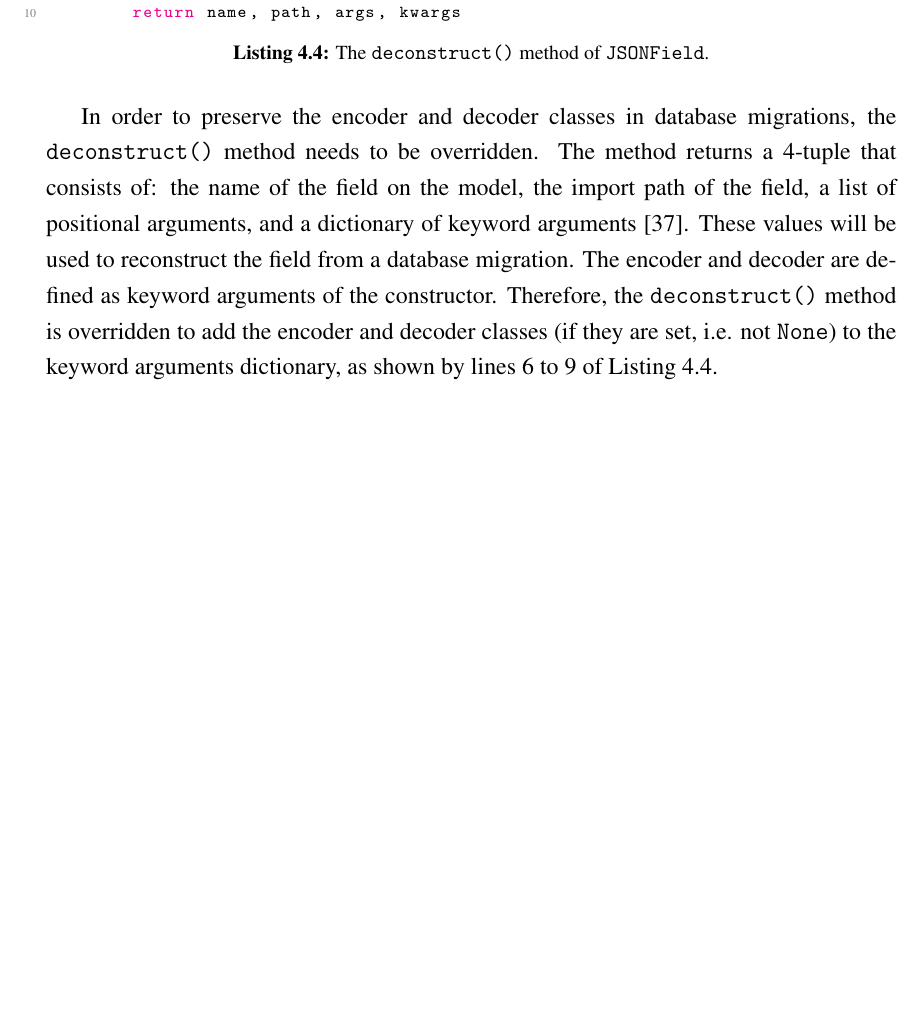
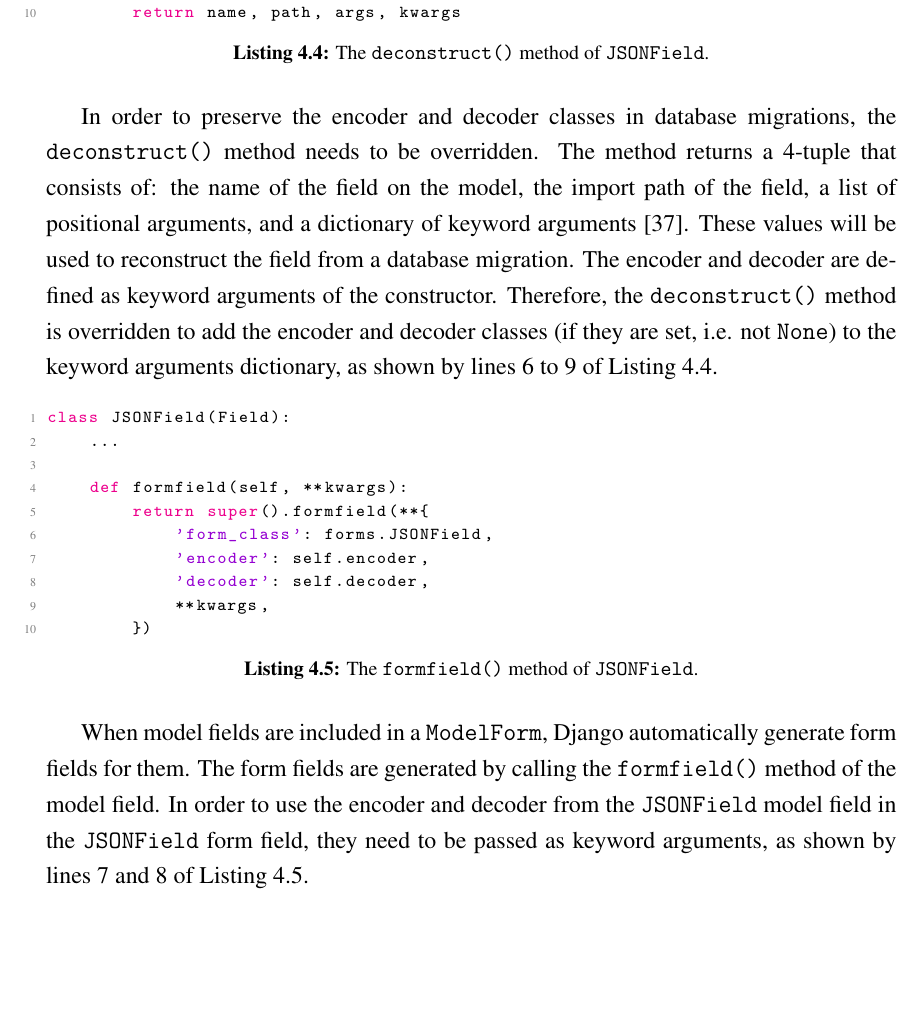
Before and after one commit to laymonage/bachelor-thesis, a LaTeX thesis (thesis.tex, which reads bab4.tex, codes/4-jsonfield-form.py): part of page 50 of 64 before the commit and part of page 50 of 66 after it, cut so that both start at the same text, the shorter picture padded with empty space. Compiled offline with pdfLaTeX.

Commit message:
write: JSONField formfield method

```diff
--- a/bab4.tex
+++ b/bab4.tex
@@ -90,6 +90,19 @@ method is overridden to add the encoder and decoder classes (if they are set,
 i.e. not \verb|None|) to the keyword arguments dictionary, as shown by lines 6
 to 9 of \autoref{code:jsonfield-dec}.
 
+\listing
+{Python}
+{The \code{formfield()} method of \code{JSONField}.}
+{code:jsonfield-form}
+{codes/4-jsonfield-form.py}
+
+When model fields are included in a \verb|ModelForm|, Django automatically
+generate form fields for them. The form fields are generated by calling the
+\verb|formfield()| method of the model field. In order to use the encoder and
+decoder from the \verb|JSONField| model field in the \verb|JSONField| form
+field, they need to be passed as keyword arguments, as shown by lines 7 and 8
+of \autoref{code:jsonfield-form}.
+
 %-----------------------------------------------------------------------------%
 \section{laporan\_setting.tex}
 %-----------------------------------------------------------------------------%
--- /dev/null
+++ b/codes/4-jsonfield-form.py
@@ -0,0 +1,10 @@
+class JSONField(Field):
+    ...
+
+    def formfield(self, **kwargs):
+        return super().formfield(**{
+            'form_class': forms.JSONField,
+            'encoder': self.encoder,
+            'decoder': self.decoder,
+            **kwargs,
+        })
```
